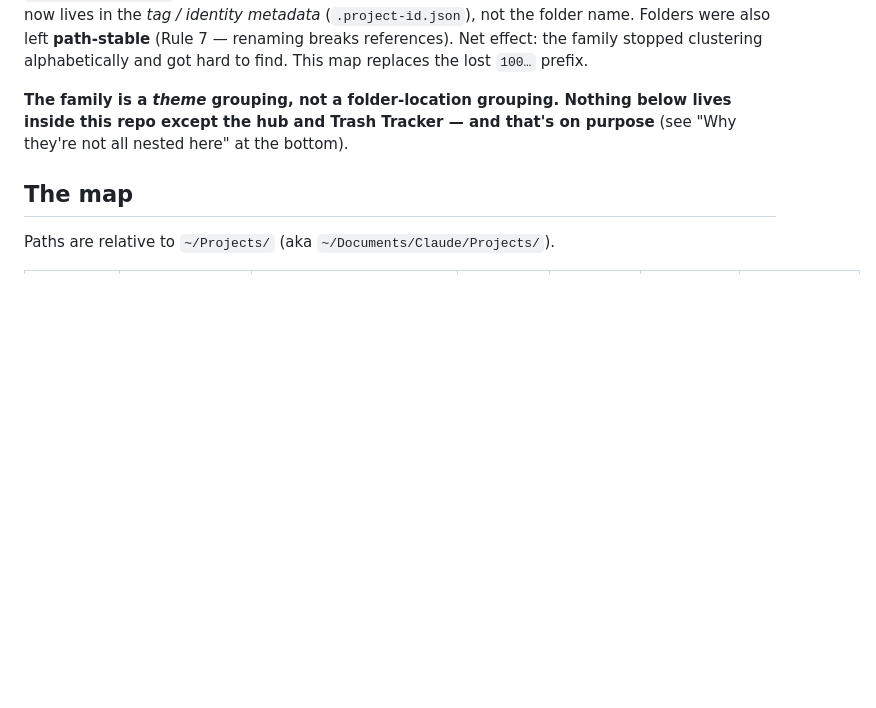
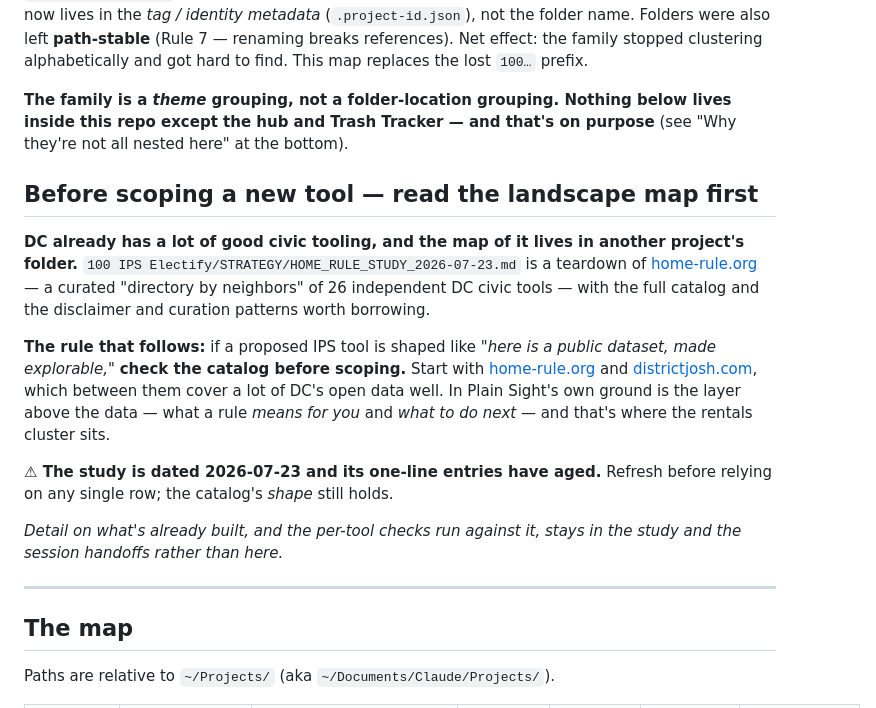
Before and after one commit to inplainsight-dc/plain-sight, a Markdown page: PORTFOLIO.md, the part around the change. Rendered like a GitHub page; blank space fills up the shorter version.

Commit message:
Point the portfolio at the civic-tech landscape map before scoping
The Home Rule study (100 IPS Electify/STRATEGY/HOME_RULE_STUDY_2026-07-23.md)
is a family-level asset filed inside one project's folder, so a hub session
scoping a new tool has no way to find it. It already catalogues the 26 tools on
home-rule.org and already concludes that the data-explorer lane is occupied and
IPS should route to those tools as avenues rather than rebuild them.

Not knowing that cost a full scoping pass today on a "DC Rent Check" idea that
turned out to be Josh Jacobson's Rent Registry, built well past the pitch.

Adds the pointer above the map, where a scoping session hits it first, with the
rule, the staleness warning, and the Precinct Explorer vs Civic Almanac result
so that check isn't re-run. A reciprocal callout in the study itself (not a git
repo) says to update this pointer if the file moves.

Docs only — PORTFOLIO.md is outside src/, so dist/ is unchanged.

Co-Authored-By: Claude Opus 5 <noreply@anthropic.com>

```diff
--- a/PORTFOLIO.md
+++ b/PORTFOLIO.md
@@ -15,6 +15,18 @@ alphabetically and got hard to find. This map replaces the lost `100…` prefix.
 **The family is a _theme_ grouping, not a folder-location grouping. Nothing below
 lives inside this repo except the hub and Trash Tracker — and that's on purpose**
 (see "Why they're not all nested here" at the bottom).
+
+## Before scoping a new tool — read the landscape map first
+
+**DC already has a lot of good civic tooling, and the map of it lives in another project's folder.** `100 IPS Electify/STRATEGY/HOME_RULE_STUDY_2026-07-23.md` is a teardown of [home-rule.org](https://home-rule.org/) — a curated "directory by neighbors" of 26 independent DC civic tools — with the full catalog and the disclaimer and curation patterns worth borrowing.
+
+**The rule that follows:** if a proposed IPS tool is shaped like *"here is a public dataset, made explorable,"* **check the catalog before scoping.** Start with [home-rule.org](https://home-rule.org/) and [districtjosh.com](https://districtjosh.com), which between them cover a lot of DC's open data well. In Plain Sight's own ground is the layer above the data — what a rule *means for you* and *what to do next* — and that's where the rentals cluster sits.
+
+**⚠ The study is dated 2026-07-23 and its one-line entries have aged.** Refresh before relying on any single row; the catalog's *shape* still holds.
+
+_Detail on what's already built, and the per-tool checks run against it, stays in the study and the session handoffs rather than here._
+
+---
 
 ## The map
 
```
